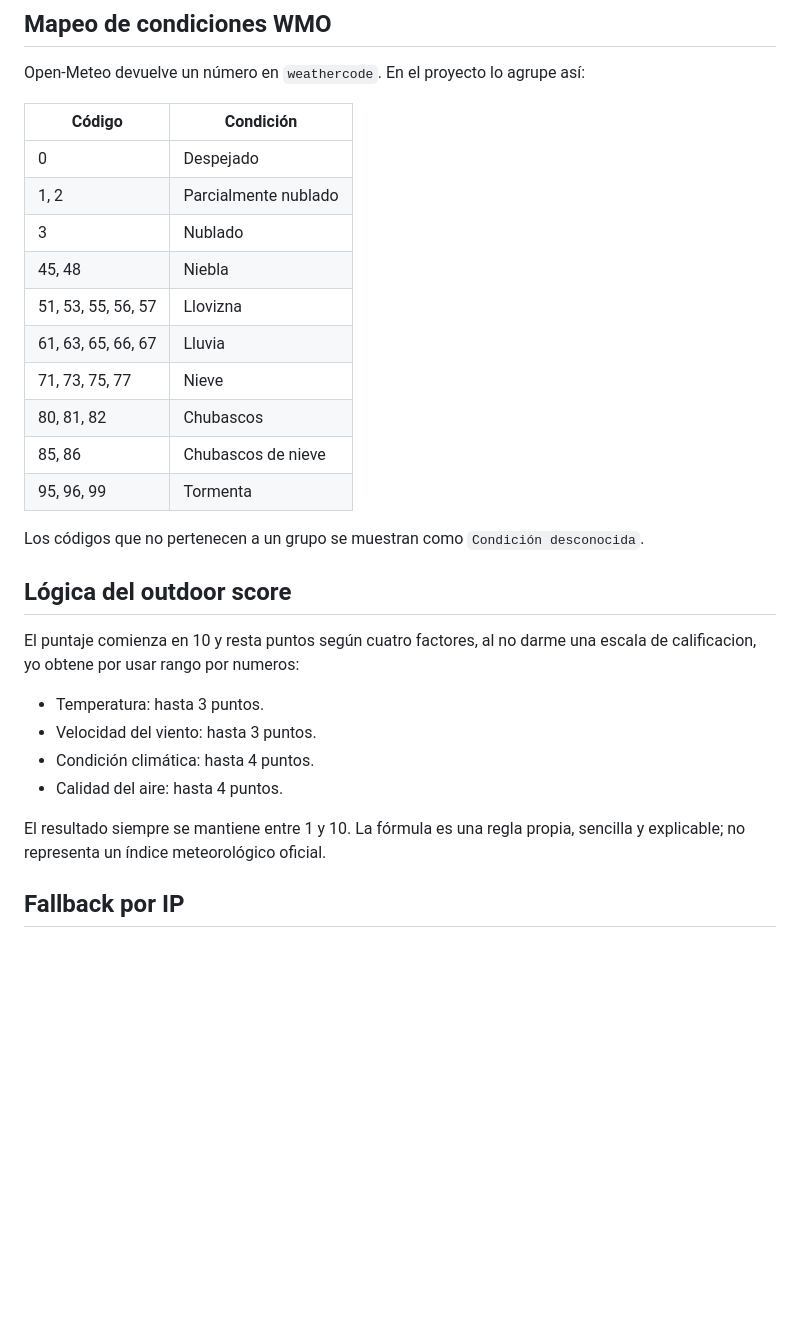
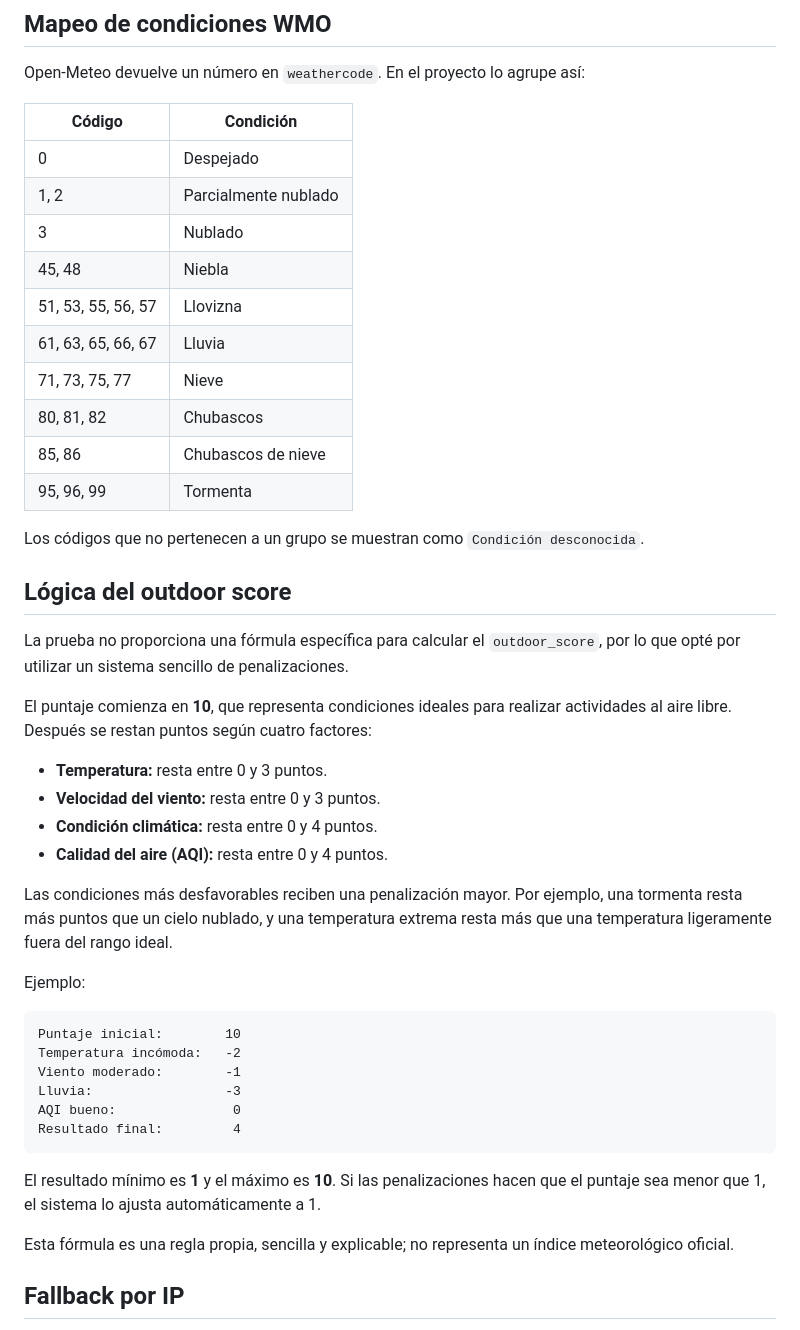
Before and after one commit to kevinMejia6/location-context-tool, a Markdown page: README.md, the part around one of its changes. Rendered like a GitHub page; blank space fills up the shorter version.

````diff
--- a/README.md
+++ b/README.md
@@ -177,31 +177,48 @@ curl "http://localhost:3000/context?zip=80203"
 
 Open-Meteo devuelve un número en `weathercode`. En el proyecto lo agrupe así:
 
-| Código | Condición |
-| --- | --- |
-| 0 | Despejado |
-| 1, 2 | Parcialmente nublado |
-| 3 | Nublado |
-| 45, 48 | Niebla |
-| 51, 53, 55, 56, 57 | Llovizna |
-| 61, 63, 65, 66, 67 | Lluvia |
-| 71, 73, 75, 77 | Nieve |
-| 80, 81, 82 | Chubascos |
-| 85, 86 | Chubascos de nieve |
-| 95, 96, 99 | Tormenta |
+| Código             | Condición            |
+| ------------------ | -------------------- |
+| 0                  | Despejado            |
+| 1, 2               | Parcialmente nublado |
+| 3                  | Nublado              |
+| 45, 48             | Niebla               |
+| 51, 53, 55, 56, 57 | Llovizna             |
+| 61, 63, 65, 66, 67 | Lluvia               |
+| 71, 73, 75, 77     | Nieve                |
+| 80, 81, 82         | Chubascos            |
+| 85, 86             | Chubascos de nieve   |
+| 95, 96, 99         | Tormenta             |
 
 Los códigos que no pertenecen a un grupo se muestran como `Condición desconocida`.
 
 ## Lógica del outdoor score
 
-El puntaje comienza en 10 y resta puntos según cuatro factores, al no darme una escala de calificacion, yo obtene por usar rango por numeros:
+La prueba no proporciona una fórmula específica para calcular el `outdoor_score`, por lo que opté por utilizar un sistema sencillo de penalizaciones.
 
-- Temperatura: hasta 3 puntos.
-- Velocidad del viento: hasta 3 puntos.
-- Condición climática: hasta 4 puntos.
-- Calidad del aire: hasta 4 puntos.
+El puntaje comienza en **10**, que representa condiciones ideales para realizar actividades al aire libre. Después se restan puntos según cuatro factores:
 
-El resultado siempre se mantiene entre 1 y 10. La fórmula es una regla propia, sencilla y explicable; no representa un índice meteorológico oficial.
+- **Temperatura:** resta entre 0 y 3 puntos.
+- **Velocidad del viento:** resta entre 0 y 3 puntos.
+- **Condición climática:** resta entre 0 y 4 puntos.
+- **Calidad del aire (AQI):** resta entre 0 y 4 puntos.
+
+Las condiciones más desfavorables reciben una penalización mayor. Por ejemplo, una tormenta resta más puntos que un cielo nublado, y una temperatura extrema resta más que una temperatura ligeramente fuera del rango ideal.
+
+Ejemplo:
+
+```text
+Puntaje inicial:        10
+Temperatura incómoda:   -2
+Viento moderado:        -1
+Lluvia:                 -3
+AQI bueno:               0
+Resultado final:         4
+```
+
+El resultado mínimo es **1** y el máximo es **10**. Si las penalizaciones hacen que el puntaje sea menor que 1, el sistema lo ajusta automáticamente a 1.
+
+Esta fórmula es una regla propia, sencilla y explicable; no representa un índice meteorológico oficial.
 
 ## Fallback por IP
 
````
Also changed, not shown: other parts of README.md (+6 -6 lines).
